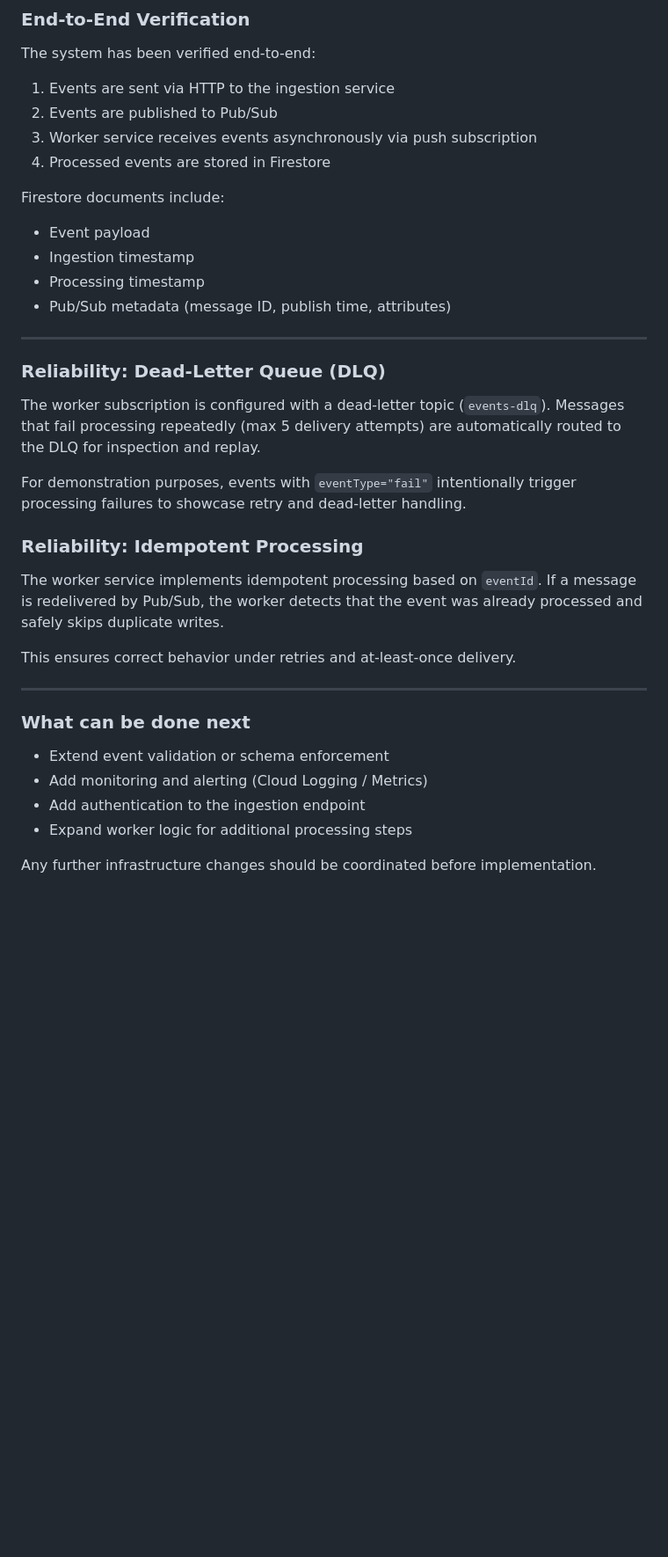
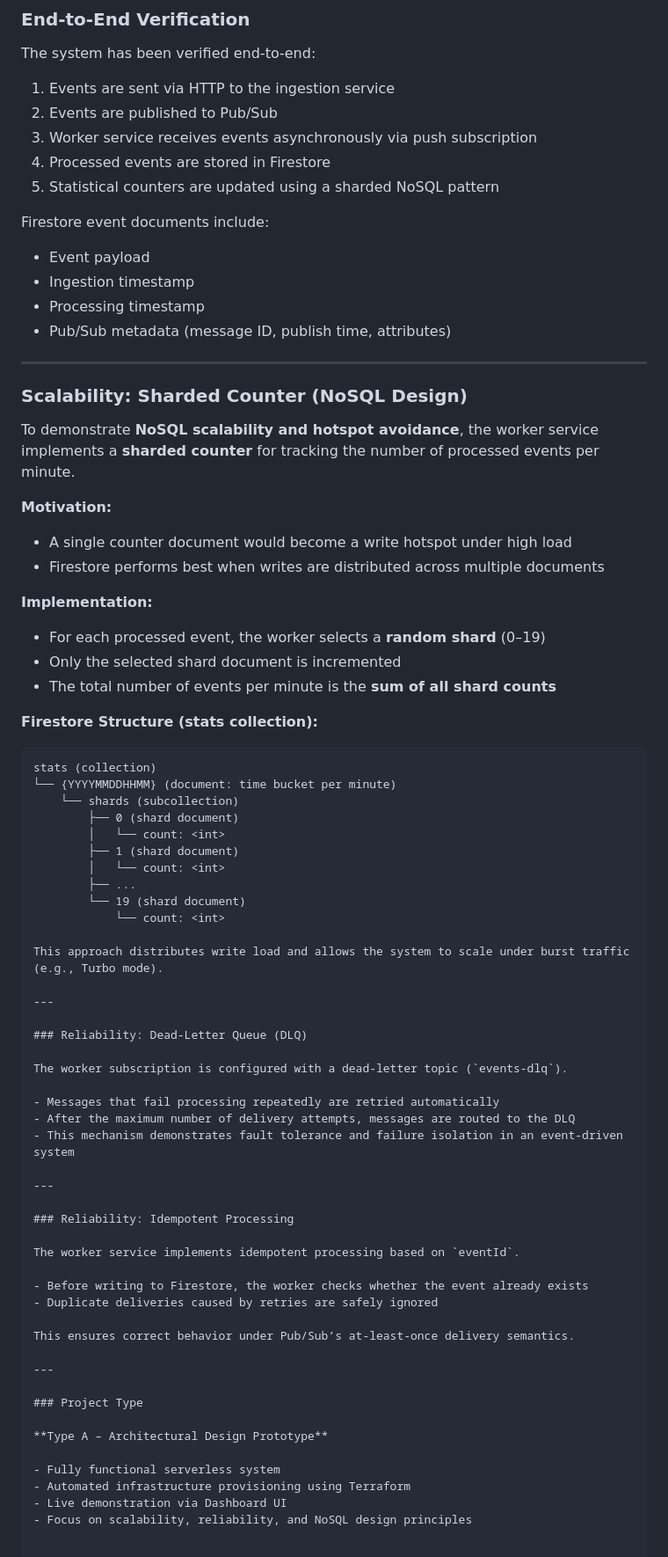
Before and after one commit to danobis/CLC3, a Markdown page: README.md, the part around one of its changes. Shown at 88% size. GitHub-like rendering; blank space fills up the shorter version.

Commit message:
Enhance README with new features and details
Updated README to include Cloud Run dashboard UI service, enhanced descriptions of Firestore collections, and added scalability and reliability sections.

````diff
--- a/README.md
+++ b/README.md
@@ -95,8 +97,9 @@ The system has been verified end-to-end:
 2. Events are published to Pub/Sub
 3. Worker service receives events asynchronously via push subscription
 4. Processed events are stored in Firestore
+5. Statistical counters are updated using a sharded NoSQL pattern
 
-Firestore documents include:
+Firestore event documents include:
 - Event payload
 - Ingestion timestamp
 - Processing timestamp
@@ -104,28 +107,63 @@ Firestore documents include:
 
 ---
 
+### Scalability: Sharded Counter (NoSQL Design)
+
+To demonstrate **NoSQL scalability and hotspot avoidance**, the worker service implements a **sharded counter** for tracking the number of processed events per minute.
+
+**Motivation:**
+- A single counter document would become a write hotspot under high load
+- Firestore performs best when writes are distributed across multiple documents
+
+**Implementation:**
+- For each processed event, the worker selects a **random shard** (0–19)
+- Only the selected shard document is incremented
+- The total number of events per minute is the **sum of all shard counts**
+
+**Firestore Structure (stats collection):**
+
+```text
+stats (collection)
+└── {YYYYMMDDHHMM} (document: time bucket per minute)
+    └── shards (subcollection)
+        ├── 0 (shard document)
+        │   └── count: <int>
+        ├── 1 (shard document)
+        │   └── count: <int>
+        ├── ...
+        └── 19 (shard document)
+            └── count: <int>
+
+This approach distributes write load and allows the system to scale under burst traffic (e.g., Turbo mode).
+
+---
+
 ### Reliability: Dead-Letter Queue (DLQ)
 
 The worker subscription is configured with a dead-letter topic (`events-dlq`).
-Messages that fail processing repeatedly (max 5 delivery attempts) are automatically routed to the DLQ for inspection and replay.
 
-For demonstration purposes, events with `eventType="fail"` intentionally trigger processing failures to showcase retry and dead-letter handling.
+- Messages that fail processing repeatedly are retried automatically
+- After the maximum number of delivery attempts, messages are routed to the DLQ
+- This mechanism demonstrates fault tolerance and failure isolation in an event-driven system
+
+---
 
 ### Reliability: Idempotent Processing
 
 The worker service implements idempotent processing based on `eventId`.
-If a message is redelivered by Pub/Sub, the worker detects that the event
-was already processed and safely skips duplicate writes.
 
-This ensures correct behavior under retries and at-least-once delivery.
+- Before writing to Firestore, the worker checks whether the event already exists
+- Duplicate deliveries caused by retries are safely ignored
+
+This ensures correct behavior under Pub/Sub’s at-least-once delivery semantics.
 
 ---
 
-### What can be done next
+### Project Type
 
-- Extend event validation or schema enforcement
-- Add monitoring and alerting (Cloud Logging / Metrics)
-- Add authentication to the ingestion endpoint
-- Expand worker logic for additional processing steps
+**Type A – Architectural Design Prototype**
 
-Any further infrastructure changes should be coordinated before implementation.
+- Fully functional serverless system
+- Automated infrastructure provisioning using Terraform
+- Live demonstration via Dashboard UI
+- Focus on scalability, reliability, and NoSQL design principles
````
Also changed, not shown: other parts of README.md (+7 -5 lines).
